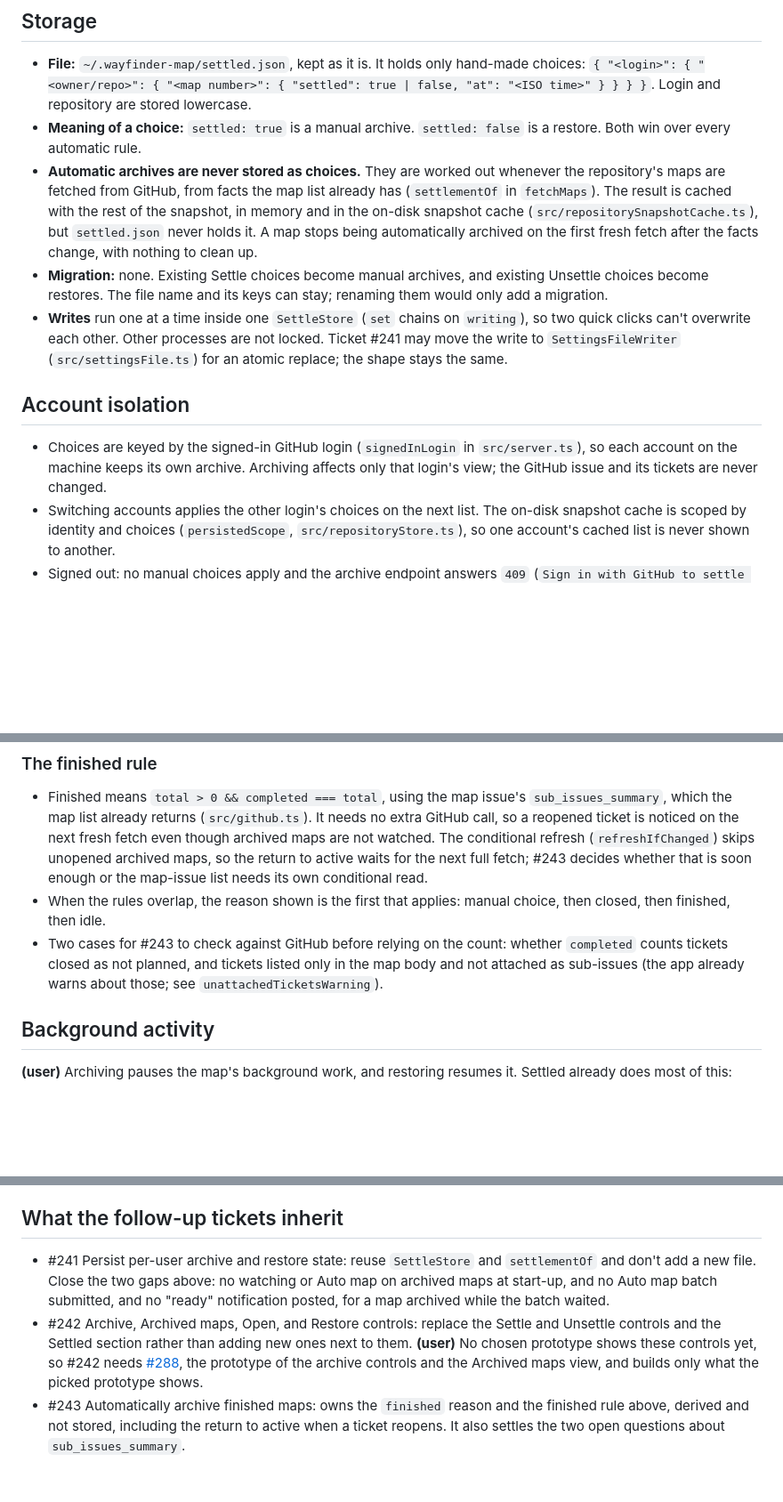
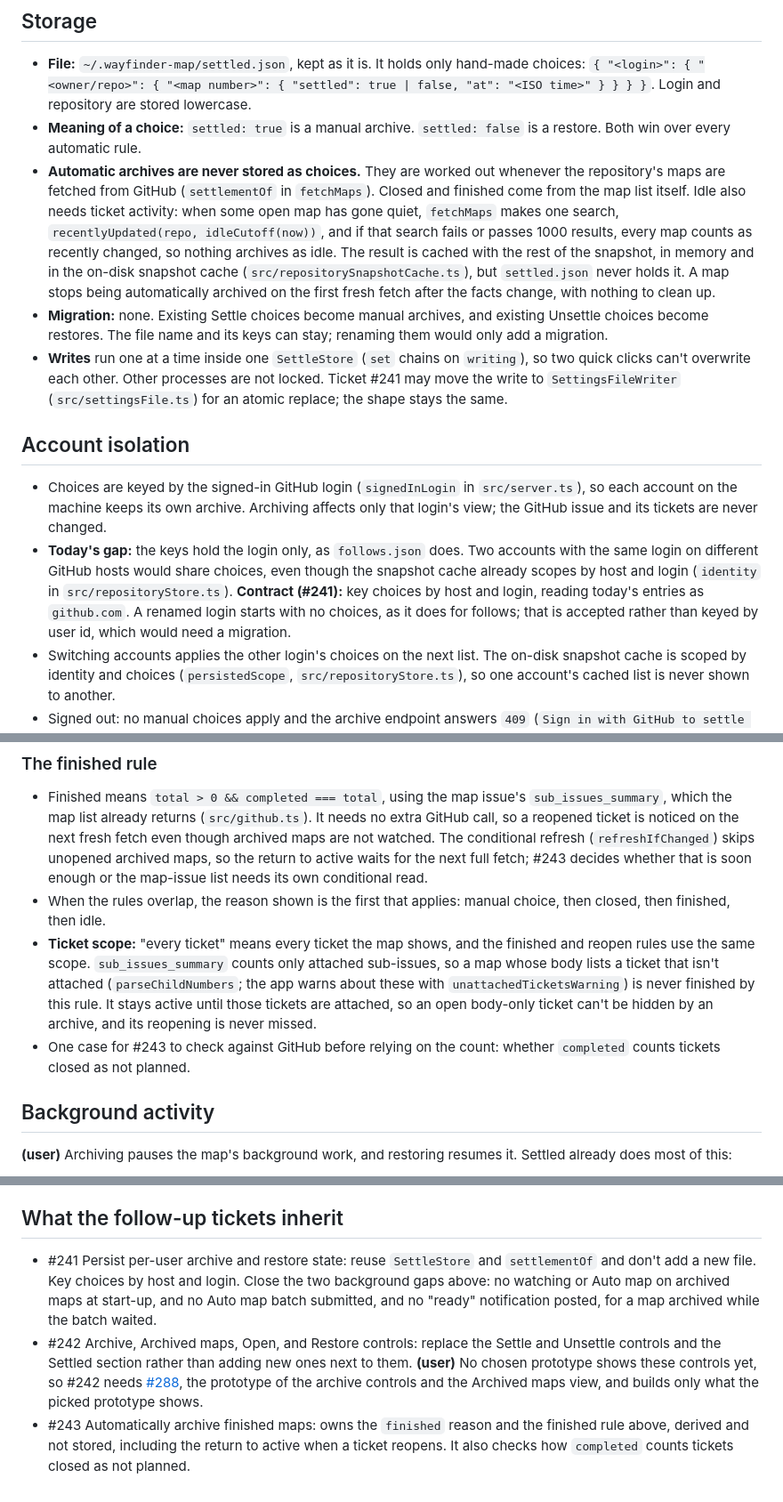
Before and after one commit to RAbdelrhman/wayfinder-map, a Markdown page: docs/design/map-archive.md, 3 parts joined by grey strips. Shown at 89% size. Drawn GitHub-style; blank space fills up the shorter version.

Commit message:
docs: cover idle lookup, ticket scope and host-keyed archive choices
Co-Authored-By: Claude Opus 5.5 (1M context) <noreply@anthropic.com>

```diff
--- a/docs/design/map-archive.md
+++ b/docs/design/map-archive.md
@@ -17,13 +17,14 @@ The tickets that build it rename Settled to Archive and add the finished rule. T
 
 - **File:** `~/.wayfinder-map/settled.json`, kept as it is. It holds only hand-made choices: `{ "<login>": { "<owner/repo>": { "<map number>": { "settled": true | false, "at": "<ISO time>" } } } }`. Login and repository are stored lowercase.
 - **Meaning of a choice:** `settled: true` is a manual archive. `settled: false` is a restore. Both win over every automatic rule.
-- **Automatic archives are never stored as choices.** They are worked out whenever the repository's maps are fetched from GitHub, from facts the map list already has (`settlementOf` in `fetchMaps`). The result is cached with the rest of the snapshot, in memory and in the on-disk snapshot cache (`src/repositorySnapshotCache.ts`), but `settled.json` never holds it. A map stops being automatically archived on the first fresh fetch after the facts change, with nothing to clean up.
+- **Automatic archives are never stored as choices.** They are worked out whenever the repository's maps are fetched from GitHub (`settlementOf` in `fetchMaps`). Closed and finished come from the map list itself. Idle also needs ticket activity: when some open map has gone quiet, `fetchMaps` makes one search, `recentlyUpdated(repo, idleCutoff(now))`, and if that search fails or passes 1000 results, every map counts as recently changed, so nothing archives as idle. The result is cached with the rest of the snapshot, in memory and in the on-disk snapshot cache (`src/repositorySnapshotCache.ts`), but `settled.json` never holds it. A map stops being automatically archived on the first fresh fetch after the facts change, with nothing to clean up.
 - **Migration:** none. Existing Settle choices become manual archives, and existing Unsettle choices become restores. The file name and its keys can stay; renaming them would only add a migration.
 - **Writes** run one at a time inside one `SettleStore` (`set` chains on `writing`), so two quick clicks can't overwrite each other. Other processes are not locked. Ticket #241 may move the write to `SettingsFileWriter` (`src/settingsFile.ts`) for an atomic replace; the shape stays the same.
 
 ## Account isolation
 
 - Choices are keyed by the signed-in GitHub login (`signedInLogin` in `src/server.ts`), so each account on the machine keeps its own archive. Archiving affects only that login's view; the GitHub issue and its tickets are never changed.
+- **Today's gap:** the keys hold the login only, as `follows.json` does. Two accounts with the same login on different GitHub hosts would share choices, even though the snapshot cache already scopes by host and login (`identity` in `src/repositoryStore.ts`). **Contract (#241):** key choices by host and login, reading today's entries as `github.com`. A renamed login starts with no choices, as it does for follows; that is accepted rather than keyed by user id, which would need a migration.
 - Switching accounts applies the other login's choices on the next list. The on-disk snapshot cache is scoped by identity and choices (`persistedScope`, `src/repositoryStore.ts`), so one account's cached list is never shown to another.
 - Signed out: no manual choices apply and the archive endpoint answers `409` (`Sign in with GitHub to settle maps.`). Automatic archives still apply, because they need no login.
 - No cross-device sync in this version (out of scope on the map).
@@ -52,7 +53,8 @@ Opening an archived map does not restore it (map decision). Opening reads its ti
 
 - Finished means `total > 0 && completed === total`, using the map issue's `sub_issues_summary`, which the map list already returns (`src/github.ts`). It needs no extra GitHub call, so a reopened ticket is noticed on the next fresh fetch even though archived maps are not watched. The conditional refresh (`refreshIfChanged`) skips unopened archived maps, so the return to active waits for the next full fetch; #243 decides whether that is soon enough or the map-issue list needs its own conditional read.
 - When the rules overlap, the reason shown is the first that applies: manual choice, then closed, then finished, then idle.
-- Two cases for #243 to check against GitHub before relying on the count: whether `completed` counts tickets closed as not planned, and tickets listed only in the map body and not attached as sub-issues (the app already warns about those; see `unattachedTicketsWarning`).
+- **Ticket scope:** "every ticket" means every ticket the map shows, and the finished and reopen rules use the same scope. `sub_issues_summary` counts only attached sub-issues, so a map whose body lists a ticket that isn't attached (`parseChildNumbers`; the app warns about these with `unattachedTicketsWarning`) is never finished by this rule. It stays active until those tickets are attached, so an open body-only ticket can't be hidden by an archive, and its reopening is never missed.
+- One case for #243 to check against GitHub before relying on the count: whether `completed` counts tickets closed as not planned.
 
 ## Background activity
 
@@ -75,6 +77,6 @@ Opening an archived map does not restore it (map decision). Opening reads its ti
 
 ## What the follow-up tickets inherit
 
-- #241 Persist per-user archive and restore state: reuse `SettleStore` and `settlementOf` and don't add a new file. Close the two gaps above: no watching or Auto map on archived maps at start-up, and no Auto map batch submitted, and no "ready" notification posted, for a map archived while the batch waited.
+- #241 Persist per-user archive and restore state: reuse `SettleStore` and `settlementOf` and don't add a new file. Key choices by host and login. Close the two background gaps above: no watching or Auto map on archived maps at start-up, and no Auto map batch submitted, and no "ready" notification posted, for a map archived while the batch waited.
 - #242 Archive, Archived maps, Open, and Restore controls: replace the Settle and Unsettle controls and the Settled section rather than adding new ones next to them. **(user)** No chosen prototype shows these controls yet, so #242 needs [#288](https://github.com/RAbdelrhman/wayfinder-map/issues/288), the prototype of the archive controls and the Archived maps view, and builds only what the picked prototype shows.
-- #243 Automatically archive finished maps: owns the `finished` reason and the finished rule above, derived and not stored, including the return to active when a ticket reopens. It also settles the two open questions about `sub_issues_summary`.
+- #243 Automatically archive finished maps: owns the `finished` reason and the finished rule above, derived and not stored, including the return to active when a ticket reopens. It also checks how `completed` counts tickets closed as not planned.
```
